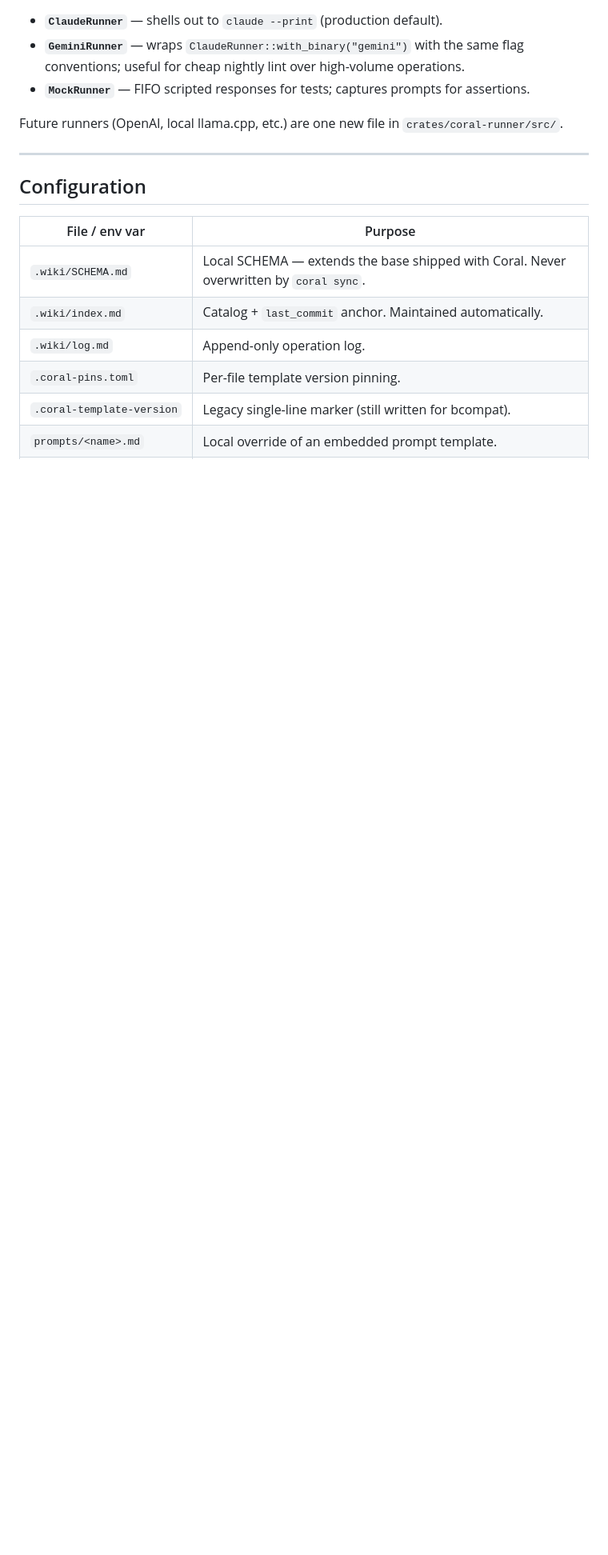
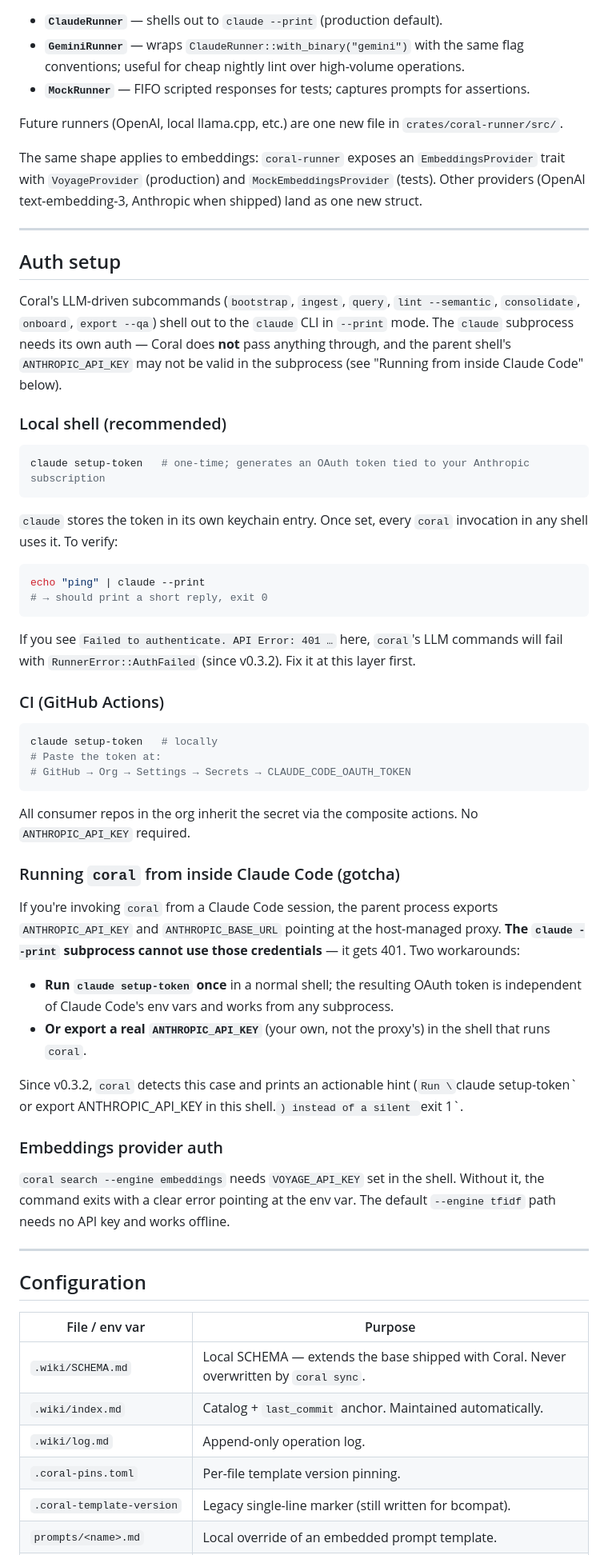
Before and after one commit to agustincbajo/Coral, a Markdown page: README.md, the part around one of its changes. Shown at 80% size. Drawn GitHub-style; blank space fills up the shorter version.

````diff
--- a/README.md
+++ b/README.md
@@ -266,6 +261,52 @@ CORAL_PROVIDER=gemini coral lint --semantic
 - **`MockRunner`** — FIFO scripted responses for tests; captures prompts for assertions.
 
 Future runners (OpenAI, local llama.cpp, etc.) are one new file in `crates/coral-runner/src/`.
+
+The same shape applies to embeddings: `coral-runner` exposes an `EmbeddingsProvider` trait with `VoyageProvider` (production) and `MockEmbeddingsProvider` (tests). Other providers (OpenAI text-embedding-3, Anthropic when shipped) land as one new struct.
+
+---
+
+## Auth setup
+
+Coral's LLM-driven subcommands (`bootstrap`, `ingest`, `query`, `lint --semantic`, `consolidate`, `onboard`, `export --qa`) shell out to the `claude` CLI in `--print` mode. The `claude` subprocess needs its own auth — Coral does **not** pass anything through, and the parent shell's `ANTHROPIC_API_KEY` may not be valid in the subprocess (see "Running from inside Claude Code" below).
+
+### Local shell (recommended)
+
+```bash
+claude setup-token   # one-time; generates an OAuth token tied to your Anthropic subscription
+```
+
+`claude` stores the token in its own keychain entry. Once set, every `coral` invocation in any shell uses it. To verify:
+
+```bash
+echo "ping" | claude --print
+# → should print a short reply, exit 0
+```
+
+If you see `Failed to authenticate. API Error: 401 …` here, `coral`'s LLM commands will fail with `RunnerError::AuthFailed` (since v0.3.2). Fix it at this layer first.
+
+### CI (GitHub Actions)
+
+```bash
+claude setup-token   # locally
+# Paste the token at:
+# GitHub → Org → Settings → Secrets → CLAUDE_CODE_OAUTH_TOKEN
+```
+
+All consumer repos in the org inherit the secret via the composite actions. No `ANTHROPIC_API_KEY` required.
+
+### Running `coral` from inside Claude Code (gotcha)
+
+If you're invoking `coral` from a Claude Code session, the parent process exports `ANTHROPIC_API_KEY` and `ANTHROPIC_BASE_URL` pointing at the host-managed proxy. **The `claude --print` subprocess cannot use those credentials** — it gets 401. Two workarounds:
+
+- **Run `claude setup-token` once** in a normal shell; the resulting OAuth token is independent of Claude Code's env vars and works from any subprocess.
+- **Or export a real `ANTHROPIC_API_KEY`** (your own, not the proxy's) in the shell that runs `coral`.
+
+Since v0.3.2, `coral` detects this case and prints an actionable hint (`Run \`claude setup-token\` or export ANTHROPIC_API_KEY in this shell.`) instead of a silent `exit 1`.
+
+### Embeddings provider auth
+
+`coral search --engine embeddings` needs `VOYAGE_API_KEY` set in the shell. Without it, the command exits with a clear error pointing at the env var. The default `--engine tfidf` path needs no API key and works offline.
 
 ---
 
````
Also changed, not shown: other parts of README.md (+2 -7 lines), CHANGELOG.md (+4 -0 lines), docs/ROADMAP.md (added, +59 -0 lines).
